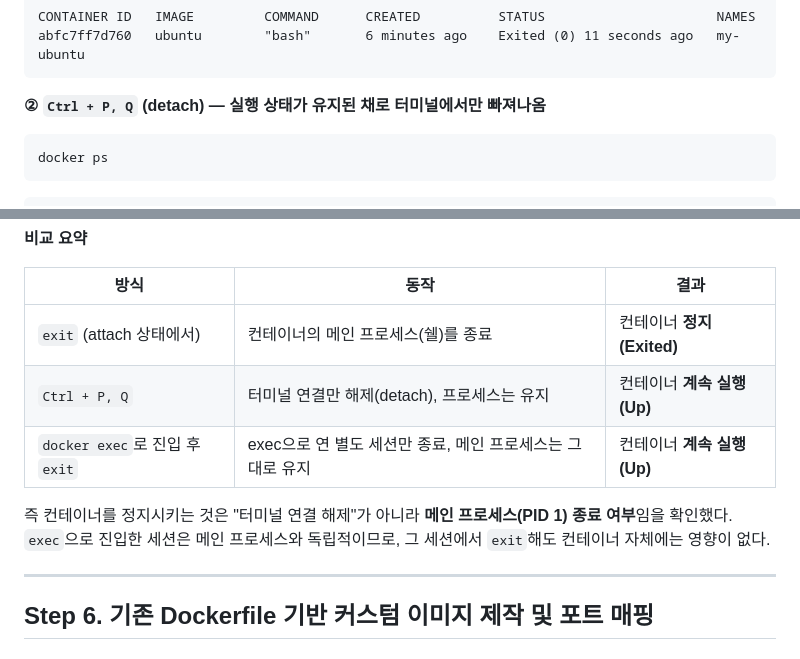
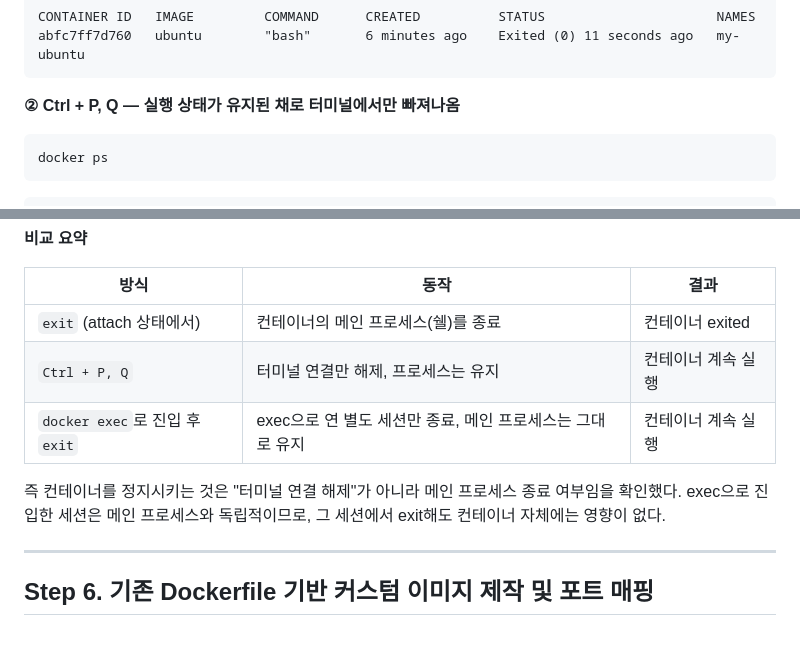
Before and after one commit to roiker7/codyssey_E1-1, a Markdown page: README.md, 2 parts joined by grey strips. GitHub-like rendering.

````diff
--- a/README.md
+++ b/README.md
@@ -456,7 +456,7 @@ CONTAINER ID   IMAGE         COMMAND      CREATED          STATUS
 abfc7ff7d760   ubuntu        "bash"       6 minutes ago    Exited (0) 11 seconds ago   my-ubuntu
 ```
 
-**② `Ctrl + P, Q` (detach) — 실행 상태가 유지된 채로 터미널에서만 빠져나옴**
+**② Ctrl + P, Q — 실행 상태가 유지된 채로 터미널에서만 빠져나옴**
 
 ```bash
 docker ps
@@ -484,11 +484,11 @@ abfc7ff7d760   ubuntu    "bash"       14 minutes ago   Up 7 minutes    my-ubuntu
 
 | 방식 | 동작 | 결과 |
 |---|---|---|
-| `exit` (attach 상태에서) | 컨테이너의 메인 프로세스(쉘)를 종료 | 컨테이너 **정지(Exited)** |
-| `Ctrl + P, Q` | 터미널 연결만 해제(detach), 프로세스는 유지 | 컨테이너 **계속 실행(Up)** |
-| `docker exec`로 진입 후 `exit` | exec으로 연 별도 세션만 종료, 메인 프로세스는 그대로 유지 | 컨테이너 **계속 실행(Up)** |
+| `exit` (attach 상태에서) | 컨테이너의 메인 프로세스(쉘)를 종료 | 컨테이너 exited |
+| `Ctrl + P, Q` | 터미널 연결만 해제, 프로세스는 유지 | 컨테이너 계속 실행|
+| `docker exec`로 진입 후 `exit` | exec으로 연 별도 세션만 종료, 메인 프로세스는 그대로 유지 | 컨테이너 계속 실행 |
 
-즉 컨테이너를 정지시키는 것은 "터미널 연결 해제"가 아니라 **메인 프로세스(PID 1) 종료 여부**임을 확인했다. `exec`으로 진입한 세션은 메인 프로세스와 독립적이므로, 그 세션에서 `exit`해도 컨테이너 자체에는 영향이 없다.
+즉 컨테이너를 정지시키는 것은 "터미널 연결 해제"가 아니라 메인 프로세스 종료 여부임을 확인했다. exec으로 진입한 세션은 메인 프로세스와 독립적이므로, 그 세션에서 exit해도 컨테이너 자체에는 영향이 없다.
 
 ---
 
````
